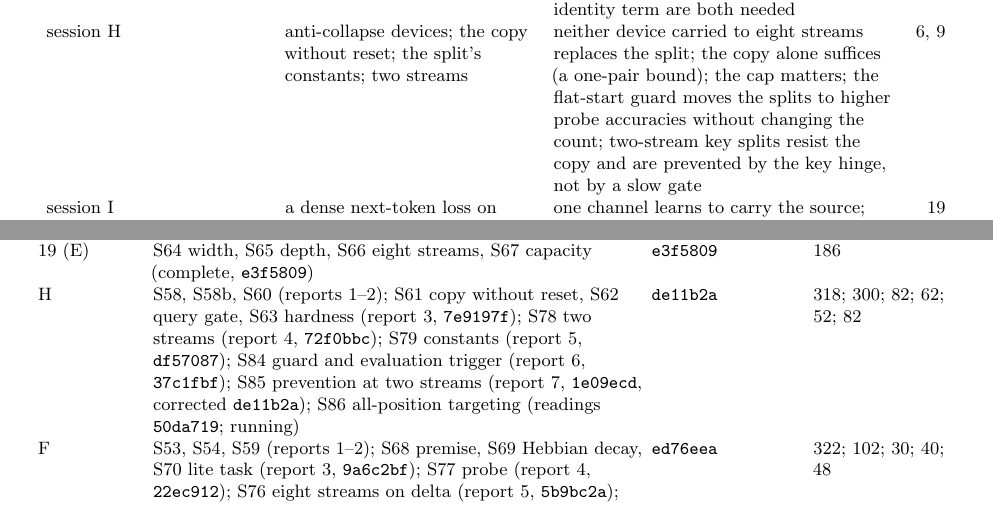
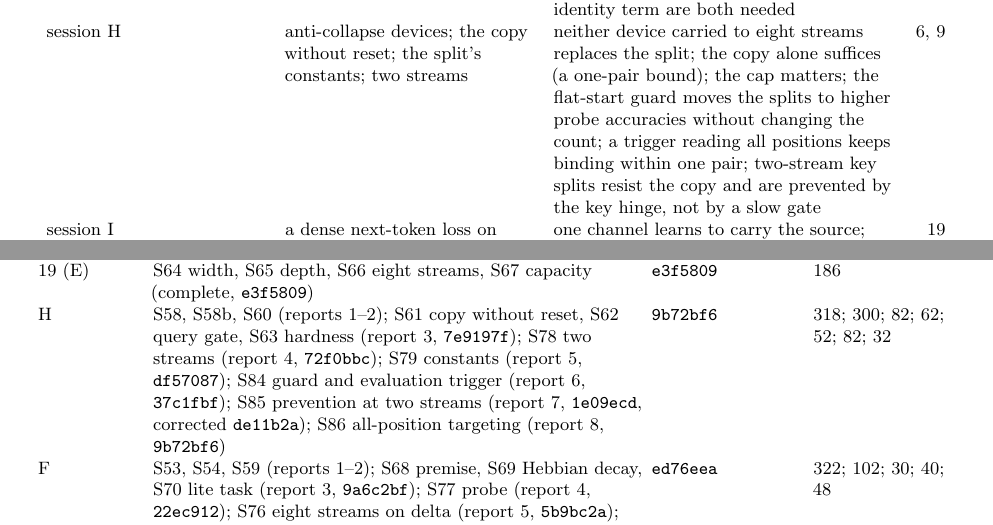
Before and after one commit to Ynkling/clankers, a LaTeX paper (multichannel_hebbian_report_v9.tex): two parts of pages 3 and 35 of 38, joined at a grey line, cut so that both start at the same text. Compiled offline with pdfLaTeX.

Commit message:
Revision 9 draft: S86 in the index, the running list and H's provenance row
Co-Authored-By: Claude Fable 5.1 <noreply@anthropic.com>
Claude-Session: https://claude.ai/code/session_01D7HpBudv8or6aFXGqt2fyj

```diff
--- a/multichannel_hebbian_report_v9.tex
+++ b/multichannel_hebbian_report_v9.tex
@@ -57,7 +57,7 @@ batches 15--18 (E) & the recurrent gate's cap; the window gate; the split; the r
 batch 19 (E) & width and depth at four streams; eight streams at the larger sizes; the key load & scale-free to $N = 1024$, $D = 128$, 4 layers at four streams; carries to $D = 128$ and 2 layers at eight; not capacity-bound at $N = 256$ for 16 keys & \ref{sec:scale}\\
 session F & delta-rule channels; the premise test; forget gates; the lite task; the probe; the delta recipe & one delta channel $2/10$, $0/10$ at four and eight streams; the delta recipe with fixed $\beta$ keeps 2, 4 and 8 streams & \ref{sec:memory}\\
 session G & the cue in the stack; the register; which layers must be routed & the cue is absent; layer~1 is the block on Hebbian memory; the register carries the cue $20/20$ nudged, $4/20$ label-free, $20/20$ with the key hinge; the register and the identity term are both needed & \ref{sec:far}\\
-session H & anti-collapse devices; the copy without reset; the split's constants; two streams & neither device carried to eight streams replaces the split; the copy alone suffices (a one-pair bound); the cap matters; the flat-start guard moves the splits to higher probe accuracies without changing the count; two-stream key splits resist the copy and are prevented by the key hinge, not by a slow gate & \ref{sec:split}, \ref{sec:keysplits}\\
+session H & anti-collapse devices; the copy without reset; the split's constants; two streams & neither device carried to eight streams replaces the split; the copy alone suffices (a one-pair bound); the cap matters; the flat-start guard moves the splits to higher probe accuracies without changing the count; a trigger reading all positions keeps binding within one pair; two-stream key splits resist the copy and are prevented by the key hinge, not by a slow gate & \ref{sec:split}, \ref{sec:keysplits}\\
 session I & a dense next-token loss on interleaved sources & one channel learns to carry the source; four sources need a GPU & \ref{sec:lm}\\
 session R & a clean-room replication of \texttt{window\_gate}'s eight-stream result & $17/20$ against $7/20$ (10 vs 0) from the text alone; $18/20$ under the main line's protocol; $35/40$ against $12/40$ pooled (23 vs 0), ``consistent with the report'' & \ref{sec:replication}\\
 session V & referee: recomputation, pre-registration audit, claim registry, literature, spec and draft reviews & 140 of 156 numbers reproduce, the rest statements; 53 tests per machine; Revision~8's and this draft's errors; the probe's imbalance & \ref{sec:referee}\\
@@ -506,7 +506,7 @@ batch or session & screens (report) & commit & runs\\
 \midrule
 15--18 (E) & S41--S52 (Revision~8) & \texttt{90c3a28}, \texttt{93bdfe6}, \texttt{2531480}, \texttt{7ef4e15} & 379\\
 19 (E) & S64 width, S65 depth, S66 eight streams, S67 capacity (complete, \texttt{e3f5809}) & \texttt{e3f5809} & 186\\
-H & S58, S58b, S60 (reports 1--2); S61 copy without reset, S62 query gate, S63 hardness (report 3, \texttt{7e9197f}); S78 two streams (report 4, \texttt{72f0bbc}); S79 constants (report 5, \texttt{df57087}); S84 guard and evaluation trigger (report 6, \texttt{37c1fbf}); S85 prevention at two streams (report 7, \texttt{1e09ecd}, corrected \texttt{de11b2a}); S86 all-position targeting (readings \texttt{50da719}; running) & \texttt{de11b2a} & 318; 300; 82; 62; 52; 82\\
+H & S58, S58b, S60 (reports 1--2); S61 copy without reset, S62 query gate, S63 hardness (report 3, \texttt{7e9197f}); S78 two streams (report 4, \texttt{72f0bbc}); S79 constants (report 5, \texttt{df57087}); S84 guard and evaluation trigger (report 6, \texttt{37c1fbf}); S85 prevention at two streams (report 7, \texttt{1e09ecd}, corrected \texttt{de11b2a}); S86 all-position targeting (report 8, \texttt{9b72bf6}) & \texttt{9b72bf6} & 318; 300; 82; 62; 52; 82; 32\\
 F & S53, S54, S59 (reports 1--2); S68 premise, S69 Hebbian decay, S70 lite task (report 3, \texttt{9a6c2bf}); S77 probe (report 4, \texttt{22ec912}); S76 eight streams on delta (report 5, \texttt{5b9bc2a}); S80 two and four streams (report 6, \texttt{ed76eea}); S81 running & \texttt{ed76eea} & 322; 102; 30; 40; 48\\
 G & S55 probe (report 1, \texttt{6cd36ff}); S56 register, S57 latch (report 2, \texttt{427db36}); S71 layers (report 3, \texttt{35de6db}); S73, S72 register at all layers (report 4, \texttt{93422cf}); S82 devices against the key split (report 5, \texttt{8973d48}; spec \texttt{83699a2}); S83 the hinge's inputs, the control and the window (report 6, \texttt{076005d}; spec \texttt{b2f9907}) & \texttt{076005d} & 22; 139; 50; 150; 136; 82\\
 I & S74 pilot, three configurations (report 1, \texttt{a2588da}); the GPU package (in progress) & \texttt{a2588da} & pilot\\
```
Also changed, not shown: multichannel_hebbian_report_v9.pdf, multichannel_hebbian_report_v9.tex (2 more changed lines).
